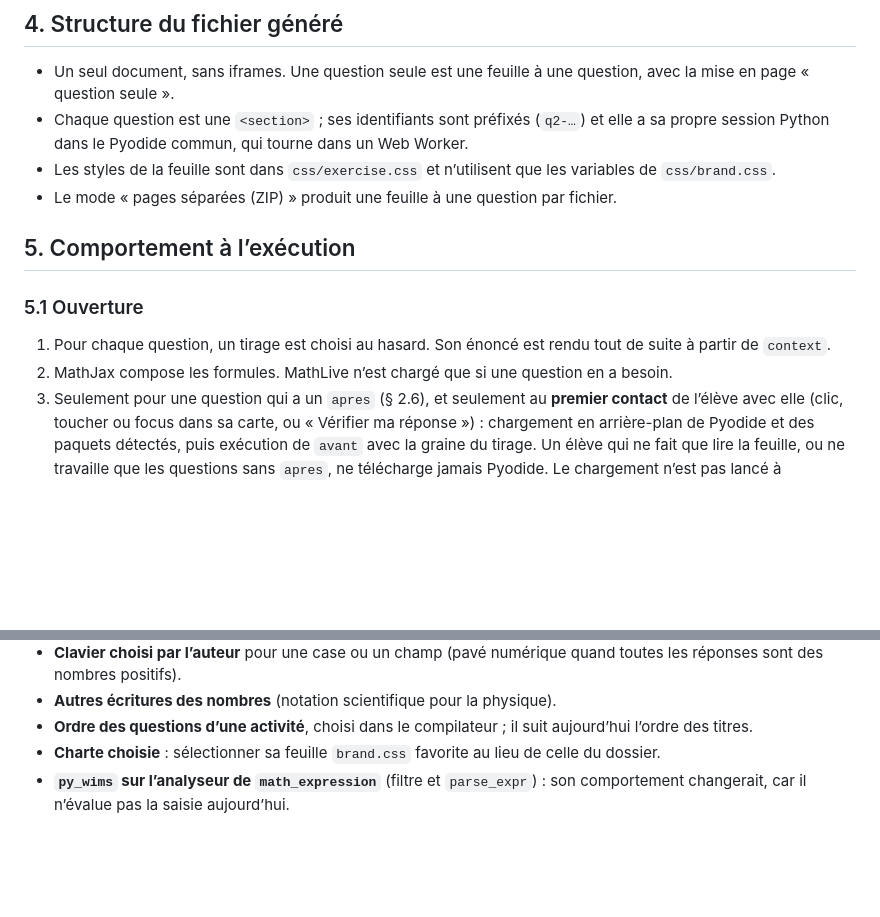
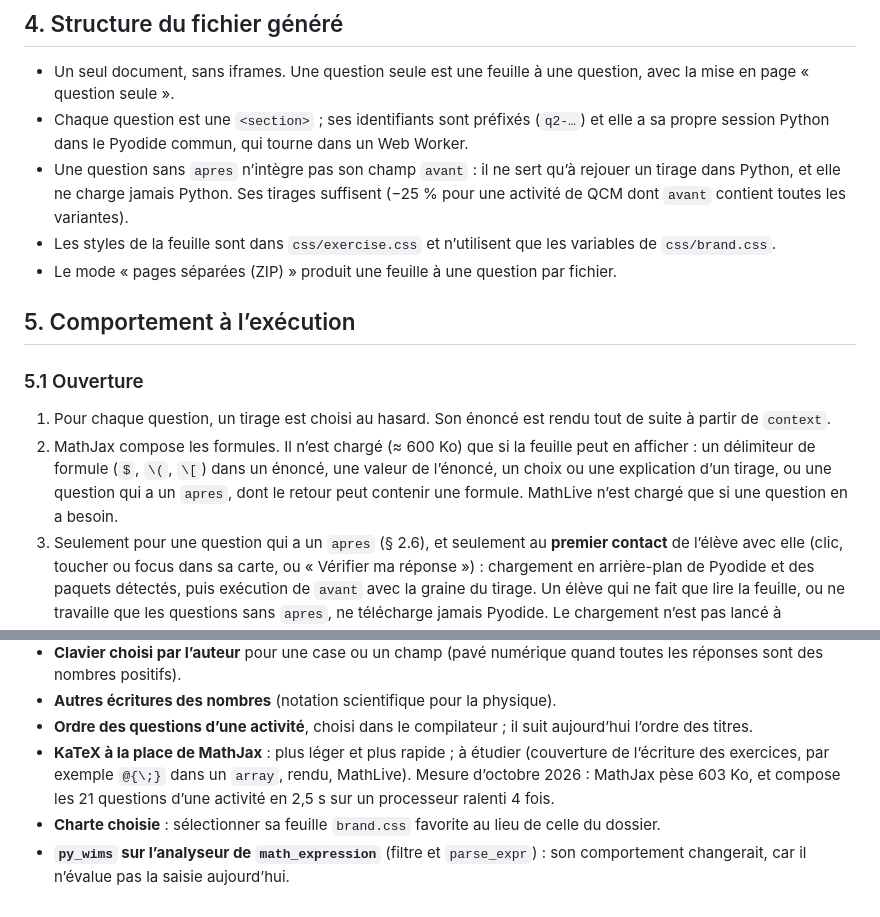
Before and after one commit to esandier/PyWimsOnHTML, a Markdown page: SPECIFICATION.md, 2 parts joined by grey strips. Drawn GitHub-style; blank space fills up the shorter version.

```diff
--- a/SPECIFICATION.md
+++ b/SPECIFICATION.md
@@ -370,6 +370,10 @@ sans `apres` : la comparaison y est sans ambiguïté.
 - Chaque question est une `<section>` ; ses identifiants sont préfixés
   (`q2-…`) et elle a sa propre session Python dans le Pyodide commun, qui
   tourne dans un Web Worker.
+- Une question sans `apres` n’intègre pas son champ `avant` : il ne sert qu’à
+  rejouer un tirage dans Python, et elle ne charge jamais Python. Ses tirages
+  suffisent (−25 % pour une activité de QCM dont `avant` contient toutes les
+  variantes).
 - Les styles de la feuille sont dans `css/exercise.css` et n’utilisent que les
   variables de `css/brand.css`.
 - Le mode « pages séparées (ZIP) » produit une feuille à une question par
@@ -381,8 +385,11 @@ sans `apres` : la comparaison y est sans ambiguïté.
 
 1. Pour chaque question, un tirage est choisi au hasard. Son énoncé est rendu
    tout de suite à partir de `context`.
-2. MathJax compose les formules. MathLive n’est chargé que si une question en a
-   besoin.
+2. MathJax compose les formules. Il n’est chargé (≈ 600 Ko) que si la feuille
+   peut en afficher : un délimiteur de formule (`$`, `\(`, `\[`) dans un
+   énoncé, une valeur de l’énoncé, un choix ou une explication d’un tirage, ou
+   une question qui a un `apres`, dont le retour peut contenir une formule.
+   MathLive n’est chargé que si une question en a besoin.
 3. Seulement pour une question qui a un `apres` (§ 2.6), et seulement au
    **premier contact** de l’élève avec elle (clic, toucher ou focus dans sa
    carte, ou « Vérifier ma réponse ») : chargement en arrière-plan de Pyodide
@@ -825,6 +832,11 @@ Ces règles s’appliquent déjà au compilateur local.
 - **Autres écritures des nombres** (notation scientifique pour la physique).
 - **Ordre des questions d’une activité**, choisi dans le compilateur ; il suit
   aujourd’hui l’ordre des titres.
+- **KaTeX à la place de MathJax** : plus léger et plus rapide ; à étudier
+  (couverture de l’écriture des exercices, par exemple `@{\;}` dans un
+  `array`, rendu, MathLive). Mesure d’octobre 2026 : MathJax pèse 603 Ko, et
+  compose les 21 questions d’une activité en 2,5 s sur un processeur ralenti
+  4 fois.
 - **Charte choisie** : sélectionner sa feuille `brand.css` favorite au lieu de
   celle du dossier.
 - **`py_wims` sur l’analyseur de `math_expression`** (filtre et `parse_expr`) :
```
Also changed, not shown: README.md (+2 -1 lines).
